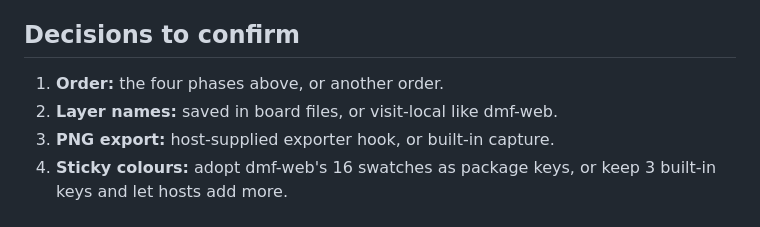
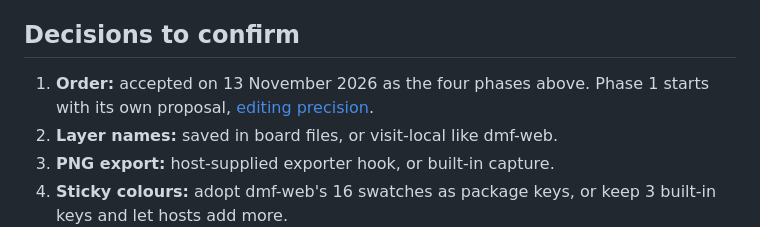
Before and after one commit to dmfeisal/dmf-canvas, a Markdown page: docs/prd/DMF-WEB-PARITY.md, the part around the change. Drawn GitHub-style.

```diff
--- a/docs/prd/DMF-WEB-PARITY.md
+++ b/docs/prd/DMF-WEB-PARITY.md
@@ -69,7 +69,7 @@ The PNG export previously planned for 0.5.0 moves here.
 
 ## Decisions to confirm
 
-1. **Order:** the four phases above, or another order.
+1. **Order:** accepted on 13 November 2026 as the four phases above. Phase 1 starts with its own proposal, [editing precision](EDITING-PRECISION.md).
 2. **Layer names:** saved in board files, or visit-local like dmf-web.
 3. **PNG export:** host-supplied exporter hook, or built-in capture.
 4. **Sticky colours:** adopt dmf-web's 16 swatches as package keys, or keep 3 built-in keys and let hosts add more.
```
Also changed, not shown: docs/prd/EDITING-PRECISION.md (added, +72 -0 lines).
